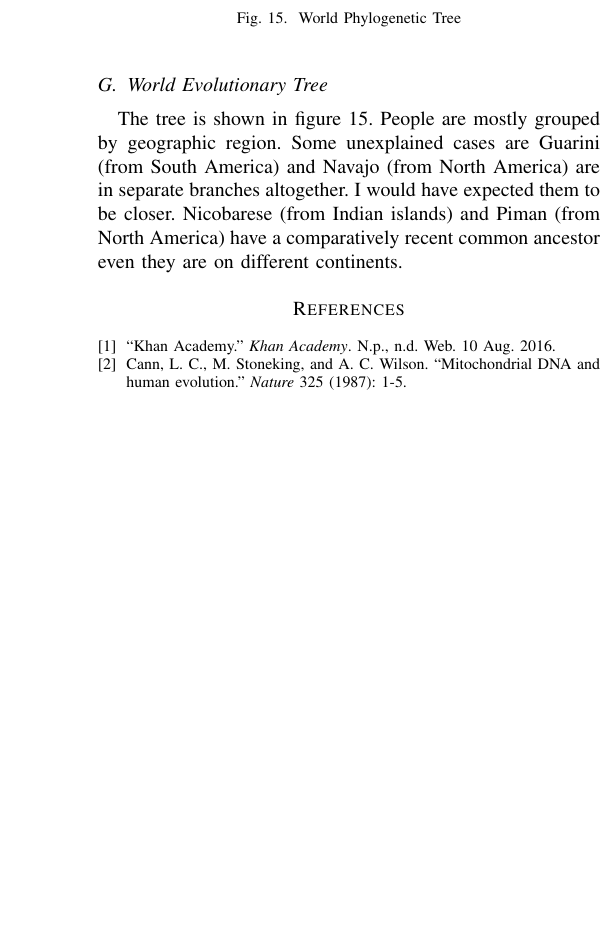
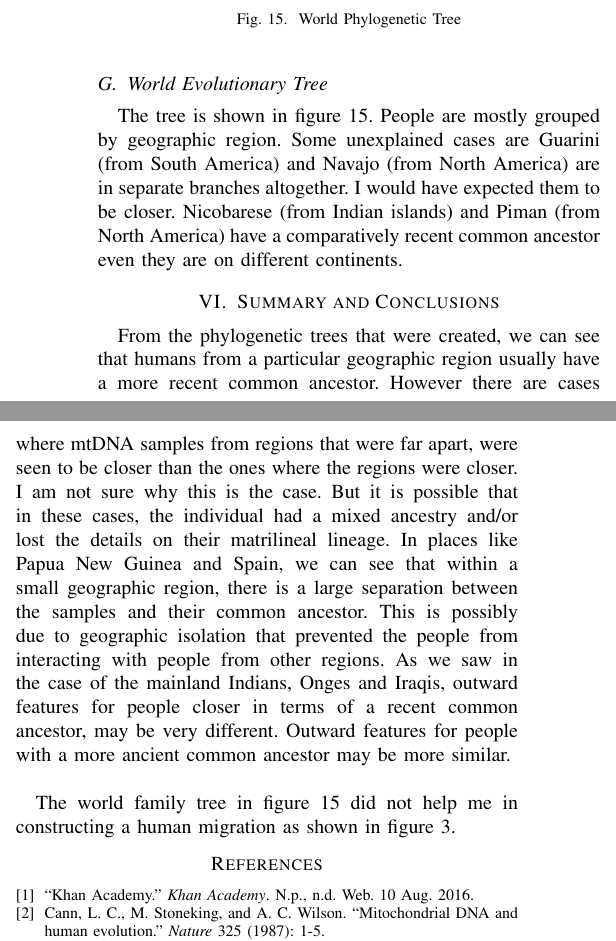
Before and after one commit to gopalmenon/Human-Family-Tree, a LaTeX paper (Report/bare_conf.tex): part of one column of page 6 of 6 before the commit and two parts of the columns of page 6 of 6 after it, the two joined at a grey line, cut so that both start at the same text, the shorter picture padded with empty space. The pictures show the PDF file Report/bare_conf.pdf that the author committed with the source.

Commit message:
Added conclusions

```diff
--- a/Report/bare_conf.tex
+++ b/Report/bare_conf.tex
@@ -614,6 +614,13 @@ The tree is shown in figure \ref{AbridgedWorldTree}. People are mostly grouped b
 \end{figure}
 
 \FloatBarrier
+\section{Summary and Conclusions}
+From the phylogenetic trees that were created, we can see that humans from a particular geographic region usually have a more recent common ancestor. However there are cases where mtDNA samples from regions that were far apart, were seen to be closer than the ones where the regions were closer. I am not sure why this is the case. But it is possible that in these cases, the individual had a mixed ancestry and/or lost the details on their matrilineal lineage. In places like Papua New Guinea and Spain, we can see that within a small geographic region, there is a large separation between the samples and their common ancestor. This is possibly due to geographic isolation that prevented the people from interacting with people from other regions. As we saw in the case of the mainland Indians, Onges and Iraqis, outward features for people closer in terms of a recent common ancestor, may be very different. Outward features for people with a more ancient common ancestor may be more similar. \\
+
+The world family tree in figure \ref{AbridgedWorldTree} did not help me in constructing a human migration as shown in figure \ref{HumanMigration}.
+
+
+\FloatBarrier
 \begin{thebibliography}{1}
 
 \bibitem{KhanAcademy}
```
Also changed, not shown: Report/bare_conf.pdf, 3 other files.
